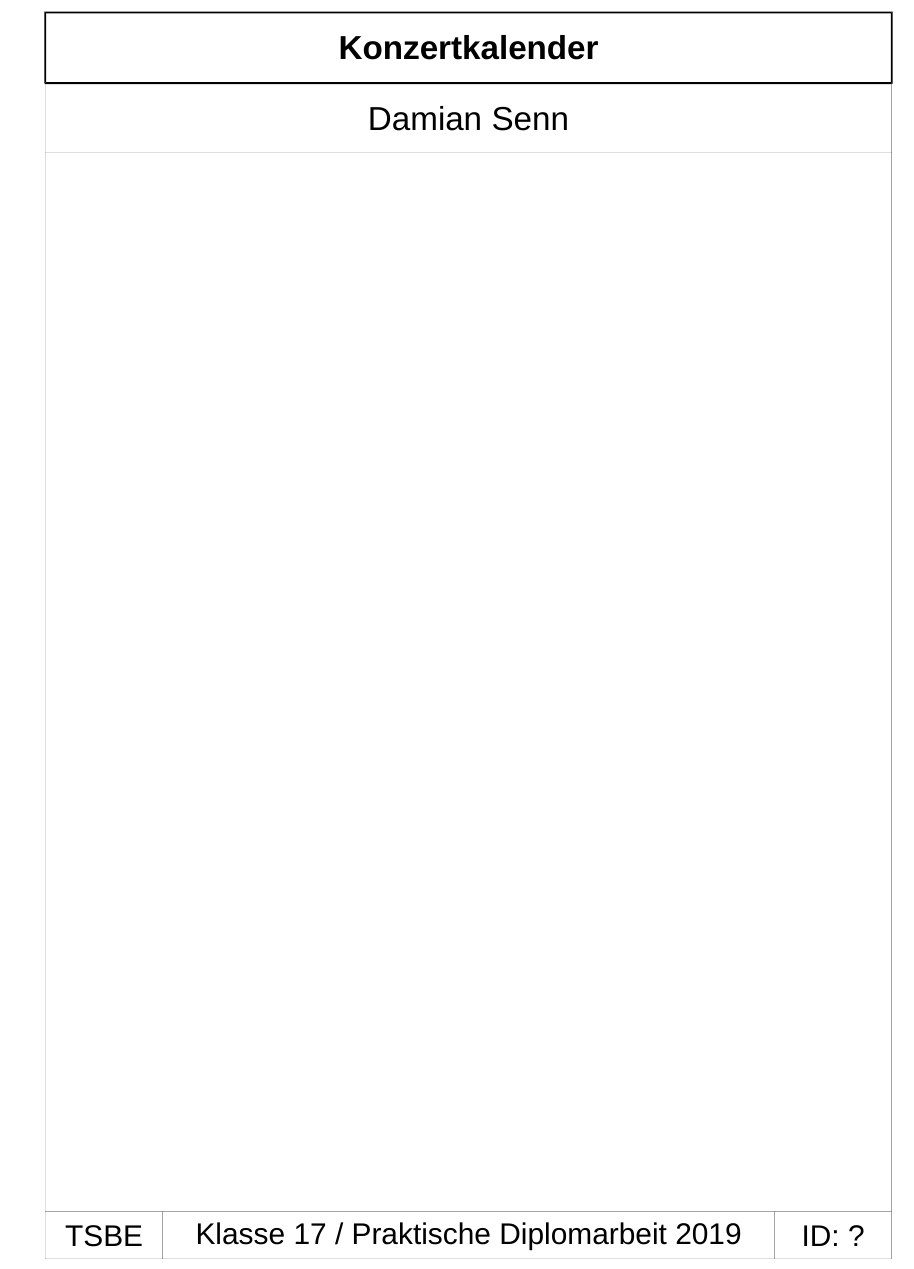
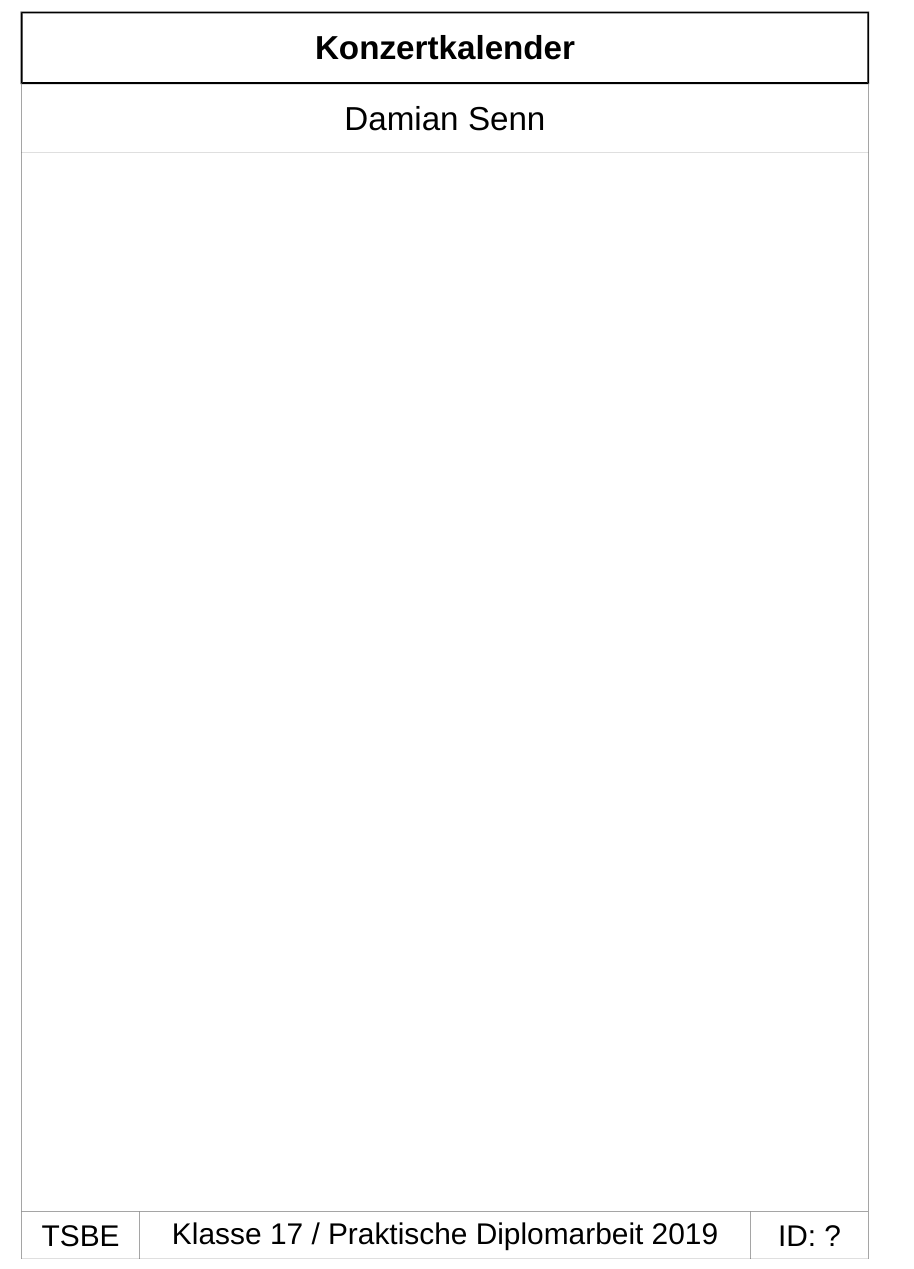
Before and after one commit to topaxi/diplomarbeit-tsbe, a LaTeX thesis (doc/main.tex): part of page 1 of 30, cut so that both start at the same text. Compiled offline with pdfLaTeX.

Commit message:
Properly trim titleblatt

```diff
--- a/doc/main.tex
+++ b/doc/main.tex
@@ -100,7 +100,7 @@
 % TITLE PAGE
 %------------------------------------------------------------------------------
 
-\includepdf[]{titelblatt.pdf}
+\includepdf[trim=10mm 0mm 0mm 0mm, clip]{titelblatt.pdf}
 \begin{titlepage}
   \begin{center}
 
```
